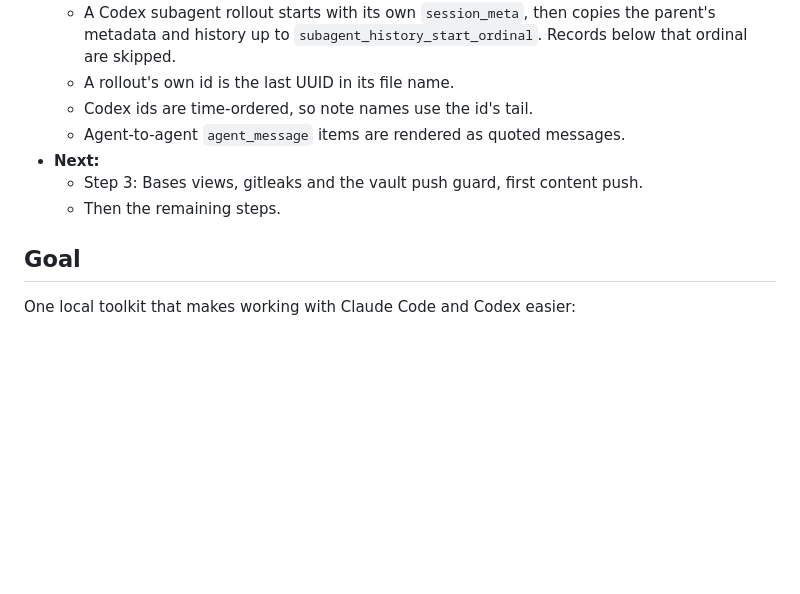
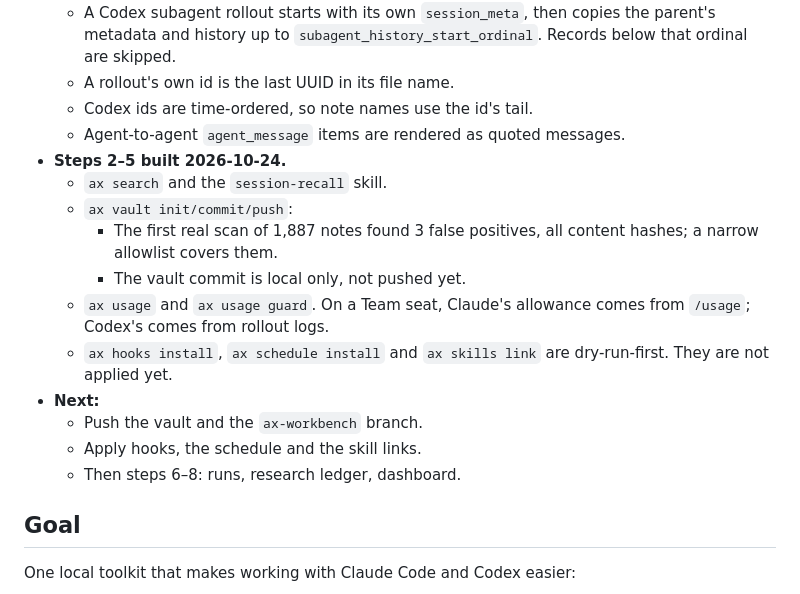
Before and after one commit to EssenceSentry/agent-skills, a Markdown page: PLAN.md, the part around the change. Rendered like a GitHub page; blank space fills up the shorter version.

```diff
--- a/PLAN.md
+++ b/PLAN.md
@@ -14,9 +14,17 @@ Plan written 2026-10-24. Build window: Saturday 24 and Sunday 25 October 2026.
   - A rollout's own id is the last UUID in its file name.
   - Codex ids are time-ordered, so note names use the id's tail.
   - Agent-to-agent `agent_message` items are rendered as quoted messages.
+- **Steps 2–5 built 2026-10-24.**
+  - `ax search` and the `session-recall` skill.
+  - `ax vault init/commit/push`:
+    - The first real scan of 1,887 notes found 3 false positives, all content hashes; a narrow allowlist covers them.
+    - The vault commit is local only, not pushed yet.
+  - `ax usage` and `ax usage guard`. On a Team seat, Claude's allowance comes from `/usage`; Codex's comes from rollout logs.
+  - `ax hooks install`, `ax schedule install` and `ax skills link` are dry-run-first. They are not applied yet.
 - **Next:**
-  - Step 3: Bases views, gitleaks and the vault push guard, first content push.
-  - Then the remaining steps.
+  - Push the vault and the `ax-workbench` branch.
+  - Apply hooks, the schedule and the skill links.
+  - Then steps 6–8: runs, research ledger, dashboard.
 
 ## Goal
 
```
Also changed, not shown: README.md (+15 -4 lines).
